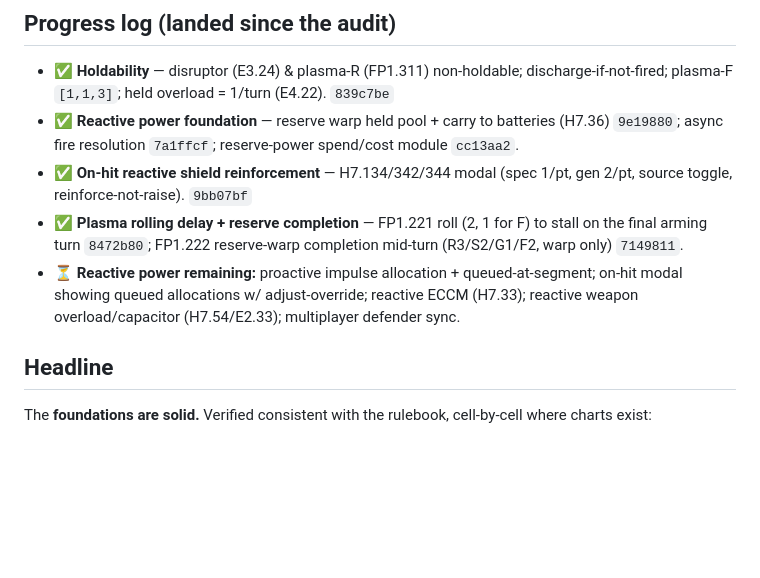
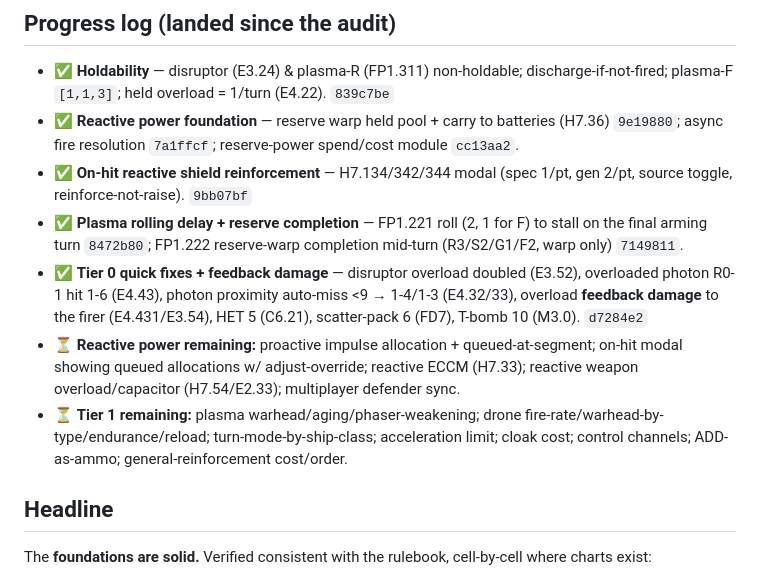
Before and after one commit to rhoulihan/sfb-player, a Markdown page: docs/rules-audit.md, the part around the change. GitHub-like rendering; blank space fills up the shorter version.

Commit message:
docs(audit): log Tier 0 + feedback damage complete

```diff
--- a/docs/rules-audit.md
+++ b/docs/rules-audit.md
@@ -9,7 +9,9 @@ the cruisers actually in the game (Fed CA/CL/NCL, Klingon D7, Gorn CA, Romulan K
 - ✅ **Reactive power foundation** — reserve warp held pool + carry to batteries (H7.36) `9e19880`; async fire resolution `7a1ffcf`; reserve-power spend/cost module `cc13aa2`.
 - ✅ **On-hit reactive shield reinforcement** — H7.134/342/344 modal (spec 1/pt, gen 2/pt, source toggle, reinforce-not-raise). `9bb07bf`
 - ✅ **Plasma rolling delay + reserve completion** — FP1.221 roll (2, 1 for F) to stall on the final arming turn `8472b80`; FP1.222 reserve-warp completion mid-turn (R3/S2/G1/F2, warp only) `7149811`.
+- ✅ **Tier 0 quick fixes + feedback damage** — disruptor overload doubled (E3.52), overloaded photon R0-1 hit 1-6 (E4.43), photon proximity auto-miss <9 → 1-4/1-3 (E4.32/33), overload **feedback damage** to the firer (E4.431/E3.54), HET 5 (C6.21), scatter-pack 6 (FD7), T-bomb 10 (M3.0). `d7284e2`
 - ⏳ **Reactive power remaining:** proactive impulse allocation + queued-at-segment; on-hit modal showing queued allocations w/ adjust-override; reactive ECCM (H7.33); reactive weapon overload/capacitor (H7.54/E2.33); multiplayer defender sync.
+- ⏳ **Tier 1 remaining:** plasma warhead/aging/phaser-weakening; drone fire-rate/warhead-by-type/endurance/reload; turn-mode-by-ship-class; acceleration limit; cloak cost; control channels; ADD-as-ammo; general-reinforcement cost/order.
 
 ## Headline
 
```
